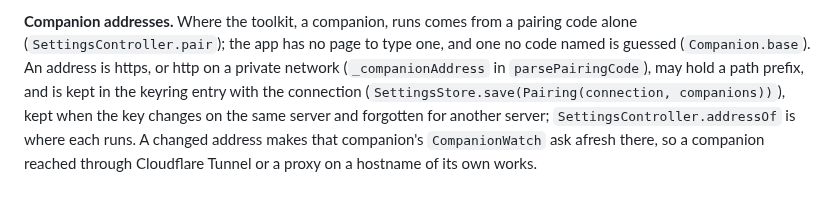
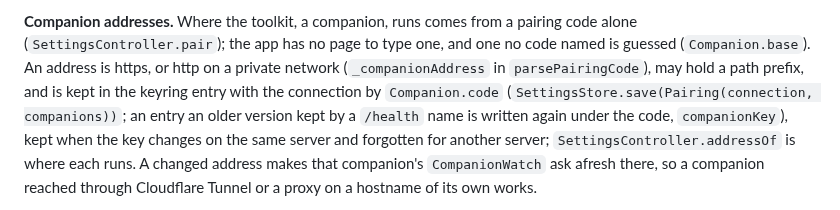
Before and after one commit to everything-llm/anywherellm-lite, a Markdown page: CLAUDE.md, the part around one of its changes. Rendered like a GitHub page.

Commit message:
docs: CLAUDE.md follows the bridge, the guide and pairing links
Co-Authored-By: Claude Opus 5.5 <noreply@anthropic.com>

```diff
--- a/CLAUDE.md
+++ b/CLAUDE.md
@@ -54,3 +54,3 @@ Imports run `ui -> core <- adapters`. `lib/main.dart` is the only file that know
 
-**Companion addresses.** Where the toolkit, a companion, runs comes from a pairing code alone (`SettingsController.pair`); the app has no page to type one, and one no code named is guessed (`Companion.base`). An address is https, or http on a private network (`_companionAddress` in `parsePairingCode`), may hold a path prefix, and is kept in the keyring entry with the connection (`SettingsStore.save(Pairing(connection, companions))`), kept when the key changes on the same server and forgotten for another server; `SettingsController.addressOf` is where each runs. A changed address makes that companion's `CompanionWatch` ask afresh there, so a companion reached through Cloudflare Tunnel or a proxy on a hostname of its own works.
+**Companion addresses.** Where the toolkit, a companion, runs comes from a pairing code alone (`SettingsController.pair`); the app has no page to type one, and one no code named is guessed (`Companion.base`). An address is https, or http on a private network (`_companionAddress` in `parsePairingCode`), may hold a path prefix, and is kept in the keyring entry with the connection by `Companion.code` (`SettingsStore.save(Pairing(connection, companions))`; an entry an older version kept by a `/health` name is written again under the code, `companionKey`), kept when the key changes on the same server and forgotten for another server; `SettingsController.addressOf` is where each runs. A changed address makes that companion's `CompanionWatch` ask afresh there, so a companion reached through Cloudflare Tunnel or a proxy on a hostname of its own works.
 
```
Also changed, not shown: other parts of CLAUDE.md (+5 -3 lines).
